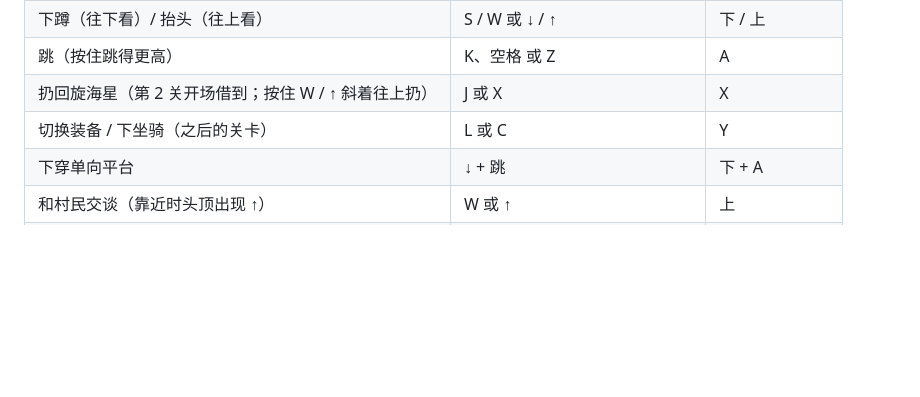
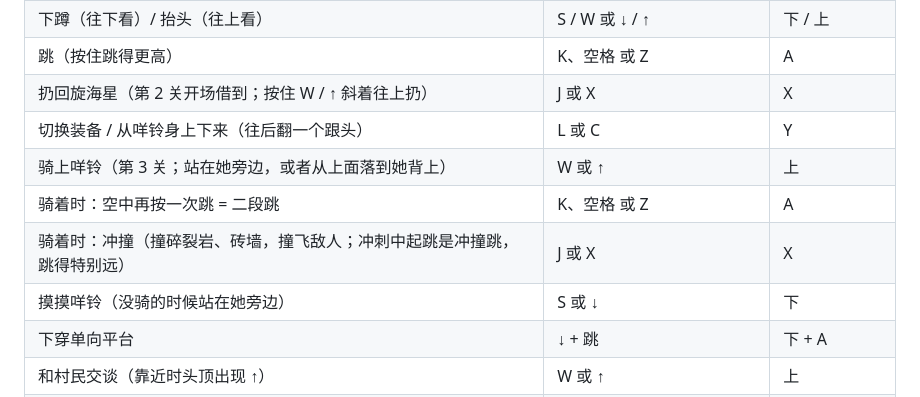
Before and after one commit to cqutairobot/pixel-isle, a Markdown page: README.md, the part around the change. GitHub-like rendering; blank space fills up the shorter version.

Commit message:
README: goat controls (mount, double jump, charge, dismount, pet)
Co-Authored-By: Claude Opus 5.5 <noreply@anthropic.com>
Claude-Session: https://claude.ai/code/session_01NGTzMJF9aJ4wtv98VgTXoG

```diff
--- a/README.md
+++ b/README.md
@@ -70,7 +70,11 @@ npm run dev
 | 下蹲（往下看）/ 抬头（往上看） | S / W 或 ↓ / ↑ | 下 / 上 |
 | 跳（按住跳得更高） | K、空格 或 Z | A |
 | 扔回旋海星（第 2 关开场借到；按住 W / ↑ 斜着往上扔） | J 或 X | X |
-| 切换装备 / 下坐骑（之后的关卡） | L 或 C | Y |
+| 切换装备 / 从咩铃身上下来（往后翻一个跟头） | L 或 C | Y |
+| 骑上咩铃（第 3 关；站在她旁边，或者从上面落到她背上） | W 或 ↑ | 上 |
+| 骑着时：空中再按一次跳 = 二段跳 | K、空格 或 Z | A |
+| 骑着时：冲撞（撞碎裂岩、砖墙，撞飞敌人；冲刺中起跳是冲撞跳，跳得特别远） | J 或 X | X |
+| 摸摸咩铃（没骑的时候站在她旁边） | S 或 ↓ | 下 |
 | 下穿单向平台 | ↓ + 跳 | 下 + A |
 | 和村民交谈（靠近时头顶出现 ↑） | W 或 ↑ | 上 |
 | 对话翻页（正在打字时先显示整句） | K、空格、J 或 Enter | A |
```
